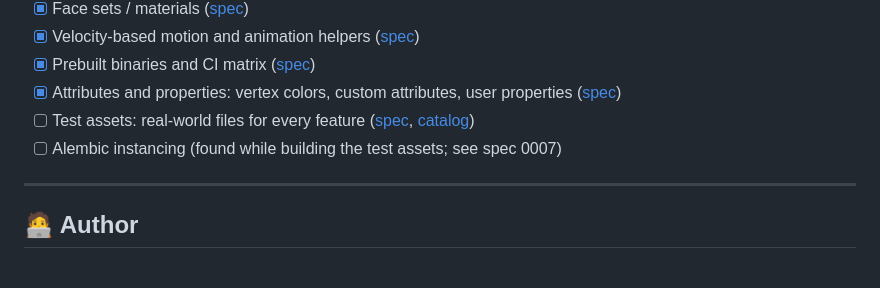
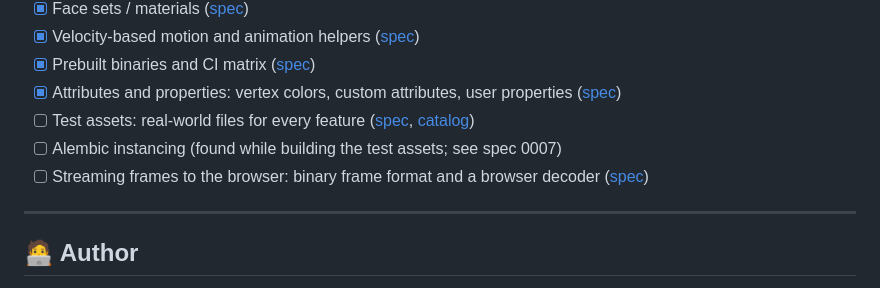
Before and after one commit to gvalderramos/alembic-js, a Markdown page: README.md, the part around the change. Rendered like a GitHub page.

Commit message:
docs: add spec 0008 for streaming frames to the browser (#18)
Co-authored-by: Claude Opus 5.5 <noreply@anthropic.com>

```diff
--- a/README.md
+++ b/README.md
@@ -227,6 +227,7 @@ yarn fixtures
 - [x] Attributes and properties: vertex colors, custom attributes, user properties ([spec](specs/0006-attributes-and-properties.md))
 - [ ] Test assets: real-world files for every feature ([spec](specs/0007-test-assets.md), [catalog](resource/README.md))
 - [ ] Alembic instancing (found while building the test assets; see spec 0007)
+- [ ] Streaming frames to the browser: binary frame format and a browser decoder ([spec](specs/0008-frame-streaming.md))
 
 ---
 
```
Also changed, not shown: specs/0008-frame-streaming.md (added, +67 -0 lines).
